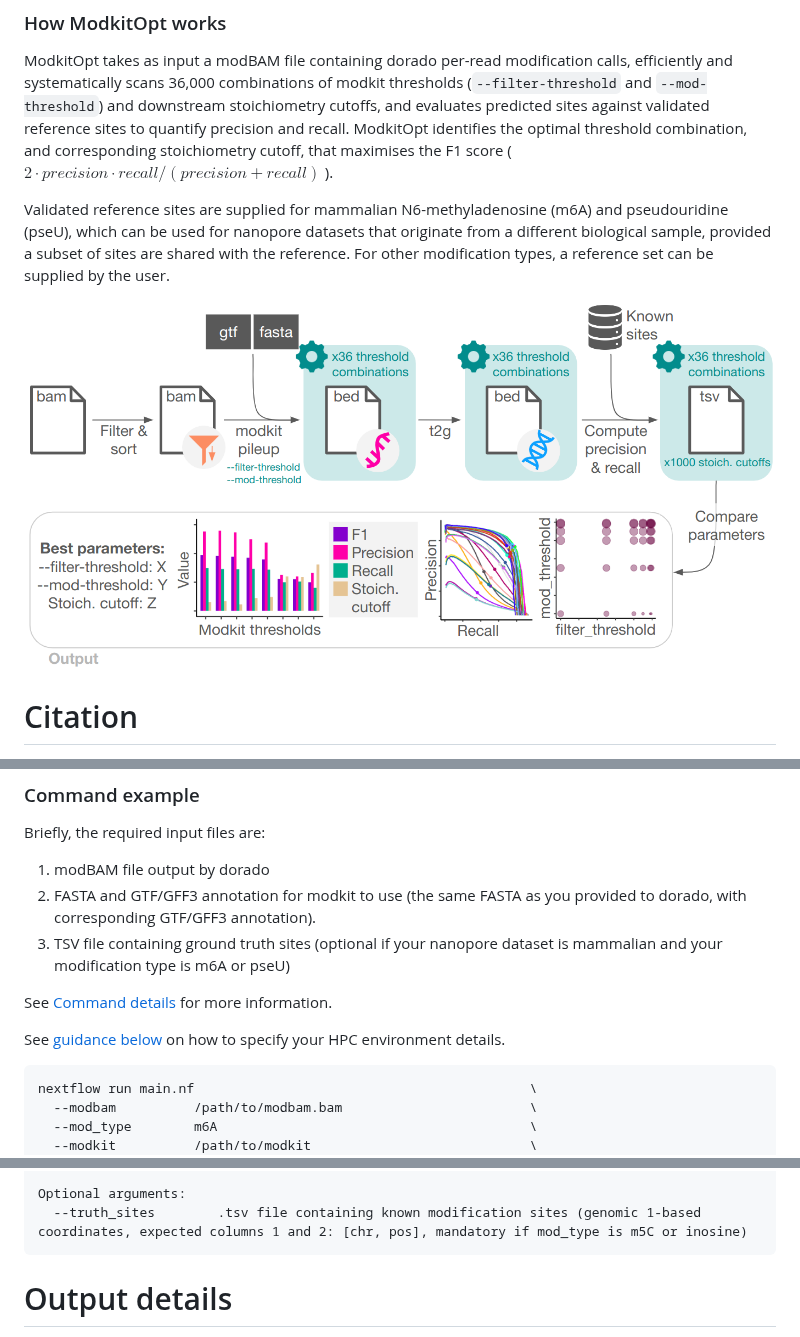
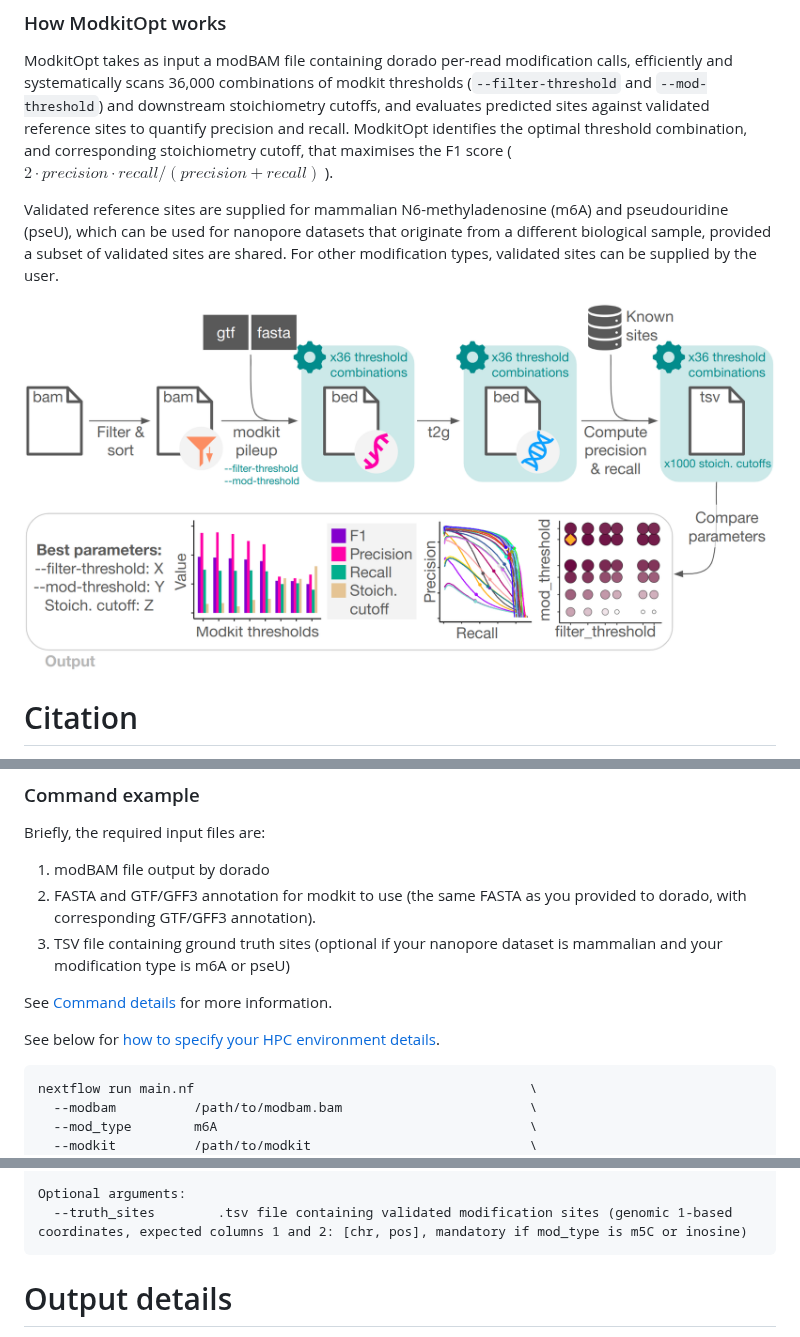
Before and after one commit to comprna/modkitopt, a Markdown page: README.md, 3 parts joined by grey strips. Drawn GitHub-style; pictures changed too: images/design.png.

Commit message:
Clarify README.

````diff
--- a/README.md
+++ b/README.md
@@ -10,7 +10,7 @@ By default, modkit uses a heuristic and unvalidated algorithm for quantifying RN
 
 ModkitOpt takes as input a modBAM file containing dorado per-read modification calls, efficiently and systematically scans 36,000 combinations of modkit thresholds (`--filter-threshold` and `--mod-threshold`) and downstream stoichiometry cutoffs, and evaluates predicted sites against validated reference sites to quantify precision and recall. ModkitOpt identifies the optimal threshold combination, and corresponding stoichiometry cutoff, that maximises the F1 score ( $2 \cdot precision \cdot recall/(precision+recall)$ ).
 
-Validated reference sites are supplied for mammalian N6-methyladenosine (m6A) and pseudouridine (pseU), which can be used for nanopore datasets that originate from a different biological sample, provided a subset of sites are shared with the reference. For other modification types, a reference set can be supplied by the user.
+Validated reference sites are supplied for mammalian N6-methyladenosine (m6A) and pseudouridine (pseU), which can be used for nanopore datasets that originate from a different biological sample, provided a subset of validated sites are shared. For other modification types, validated sites can be supplied by the user.
 
 <p align="center">
   <img src="images/design.png" width="1000">
@@ -78,7 +78,7 @@ Briefly, the required input files are:
 
 See [Command details](#command-details) for more information.
 
-See [guidance below](#specifying-your-hpc-environment-details) on how to specify your HPC environment details.
+See below for [how to specify your HPC environment details](#specifying-your-hpc-environment-details).
 
 ```bash
 nextflow run main.nf                                           \
@@ -224,7 +224,7 @@ Mandatory arguments if running on an HPC system (-profile is pbs, pbspro or slur
   --help               This usage statement
 
 Optional arguments:
-  --truth_sites        .tsv file containing known modification sites (genomic 1-based coordinates, expected columns 1 and 2: [chr, pos], mandatory if mod_type is m5C or inosine)
+  --truth_sites        .tsv file containing validated modification sites (genomic 1-based coordinates, expected columns 1 and 2: [chr, pos], mandatory if mod_type is m5C or inosine)
 ```
 
 # Output details
````
Also changed, not shown: other parts of README.md (+35 -30 lines).
